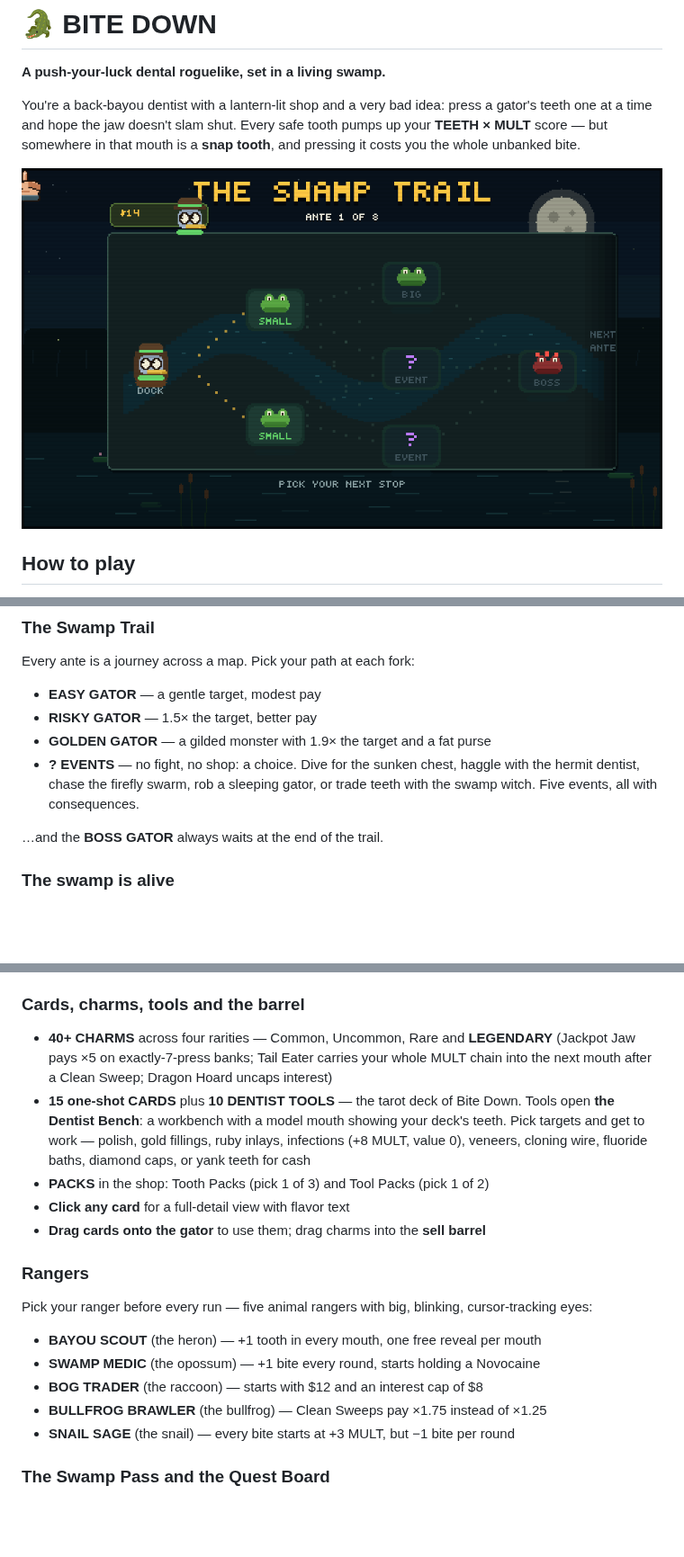
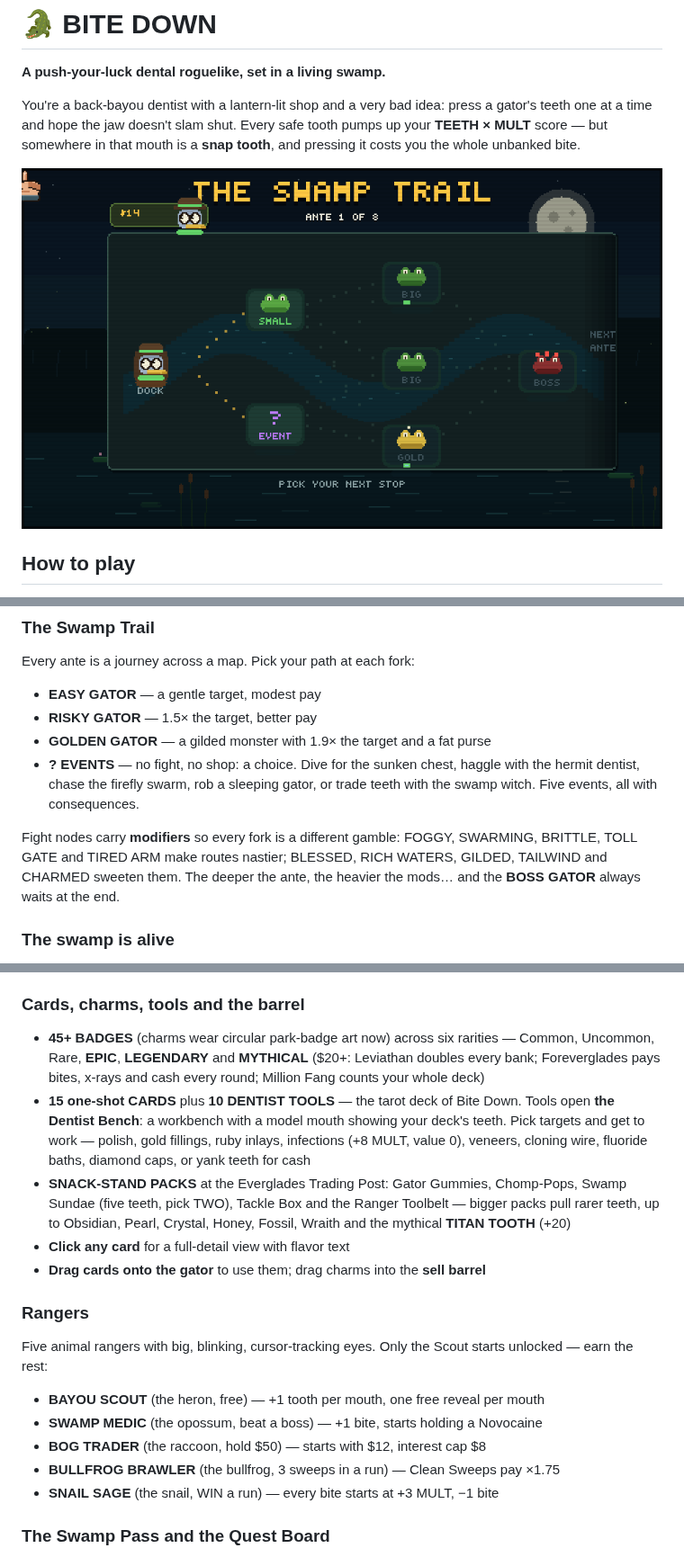
Before and after one commit to PukkingDragon123/Pk, a Markdown page: README.md, 3 parts joined by grey strips. Shown at 90% size. Drawn GitHub-style; pictures changed too: screenshot.png; blank space fills up the shorter version.

```diff
--- a/README.md
+++ b/README.md
@@ -32,7 +32,10 @@ Every ante is a journey across a map. Pick your path at each fork:
   with the hermit dentist, chase the firefly swarm, rob a sleeping gator, or
   trade teeth with the swamp witch. Five events, all with consequences.
 
-…and the **BOSS GATOR** always waits at the end of the trail.
+Fight nodes carry **modifiers** so every fork is a different gamble: FOGGY,
+SWARMING, BRITTLE, TOLL GATE and TIRED ARM make routes nastier; BLESSED,
+RICH WATERS, GILDED, TAILWIND and CHARMED sweeten them. The deeper the ante,
+the heavier the mods… and the **BOSS GATOR** always waits at the end.
 
 ### The swamp is alive
 
@@ -53,28 +56,32 @@ red eyes.
 
 ### Cards, charms, tools and the barrel
 
-- **40+ CHARMS** across four rarities — Common, Uncommon, Rare and **LEGENDARY**
-  (Jackpot Jaw pays ×5 on exactly-7-press banks; Tail Eater carries your whole
-  MULT chain into the next mouth after a Clean Sweep; Dragon Hoard uncaps interest)
+- **45+ BADGES** (charms wear circular park-badge art now) across six rarities —
+  Common, Uncommon, Rare, **EPIC**, **LEGENDARY** and **MYTHICAL** ($20+:
+  Leviathan doubles every bank; Foreverglades pays bites, x-rays and cash
+  every round; Million Fang counts your whole deck)
 - **15 one-shot CARDS** plus **10 DENTIST TOOLS** — the tarot deck of Bite Down.
   Tools open **the Dentist Bench**: a workbench with a model mouth showing your
   deck's teeth. Pick targets and get to work — polish, gold fillings, ruby
   inlays, infections (+8 MULT, value 0), veneers, cloning wire, fluoride baths,
   diamond caps, or yank teeth for cash
-- **PACKS** in the shop: Tooth Packs (pick 1 of 3) and Tool Packs (pick 1 of 2)
+- **SNACK-STAND PACKS** at the Everglades Trading Post: Gator Gummies,
+  Chomp-Pops, Swamp Sundae (five teeth, pick TWO), Tackle Box and the Ranger
+  Toolbelt — bigger packs pull rarer teeth, up to Obsidian, Pearl, Crystal,
+  Honey, Fossil, Wraith and the mythical **TITAN TOOTH** (+20)
 - **Click any card** for a full-detail view with flavor text
 - **Drag cards onto the gator** to use them; drag charms into the **sell barrel**
 
 ### Rangers
 
-Pick your ranger before every run — five animal rangers with big, blinking,
-cursor-tracking eyes:
+Five animal rangers with big, blinking, cursor-tracking eyes. Only the Scout
+starts unlocked — earn the rest:
 
-- **BAYOU SCOUT** (the heron) — +1 tooth in every mouth, one free reveal per mouth
-- **SWAMP MEDIC** (the opossum) — +1 bite every round, starts holding a Novocaine
-- **BOG TRADER** (the raccoon) — starts with $12 and an interest cap of $8
-- **BULLFROG BRAWLER** (the bullfrog) — Clean Sweeps pay ×1.75 instead of ×1.25
-- **SNAIL SAGE** (the snail) — every bite starts at +3 MULT, but −1 bite per round
+- **BAYOU SCOUT** (the heron, free) — +1 tooth per mouth, one free reveal per mouth
+- **SWAMP MEDIC** (the opossum, beat a boss) — +1 bite, starts holding a Novocaine
+- **BOG TRADER** (the raccoon, hold $50) — starts with $12, interest cap $8
+- **BULLFROG BRAWLER** (the bullfrog, 3 sweeps in a run) — Clean Sweeps pay ×1.75
+- **SNAIL SAGE** (the snail, WIN a run) — every bite starts at +3 MULT, −1 bite
 
 ### The Swamp Pass and the Quest Board
 
```
Also changed, not shown: 1 other file.
